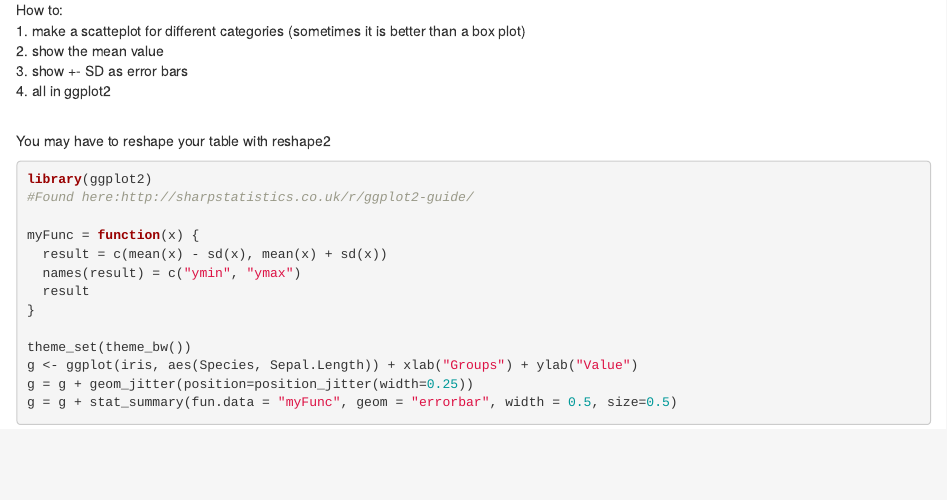
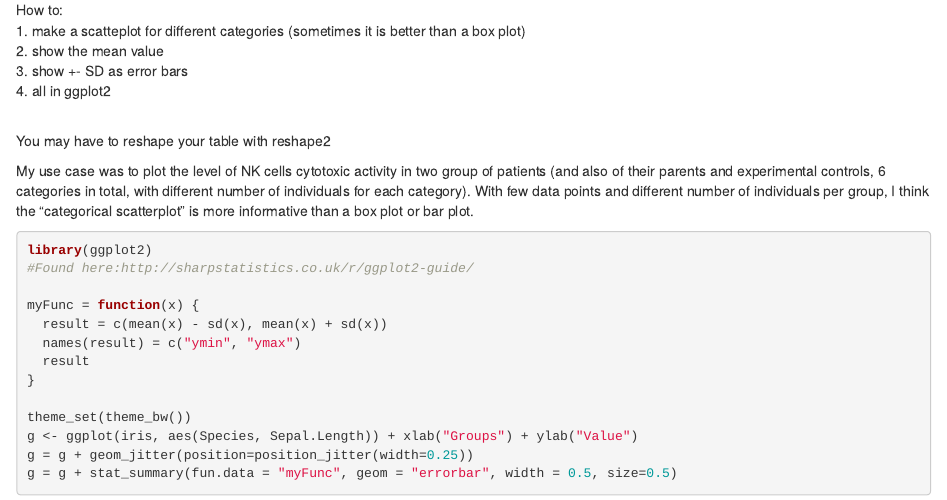
Before and after one commit to vasiliosz/clingen-shared, an R Markdown document (ggplot2/categorical_scatterplot_errorbars_ggplot2.Rmd): the page in a window 1100 px wide, from 170 px down. Rendered offline with R 4.5, knitr and Pandoc, with nearby package versions; code that draws random numbers runs with fixed seeds of ours.

Commit message:
added case use

````diff
--- a/ggplot2/categorical_scatterplot_errorbars_ggplot2.Rmd
+++ b/ggplot2/categorical_scatterplot_errorbars_ggplot2.Rmd
@@ -13,6 +13,9 @@ How to: \
 \
 
 You may have to reshape your table with reshape2
+
+My use case was to plot the level of NK cells cytotoxic activity in two group of patients (and also of their parents and experimental controls, 6 categories in total, with different number of individuals for each category).
+With few data points and different number of individuals per group, I think the "categorical scatterplot" is more informative than a box plot or bar plot.
 
 
 ```{r}
````
